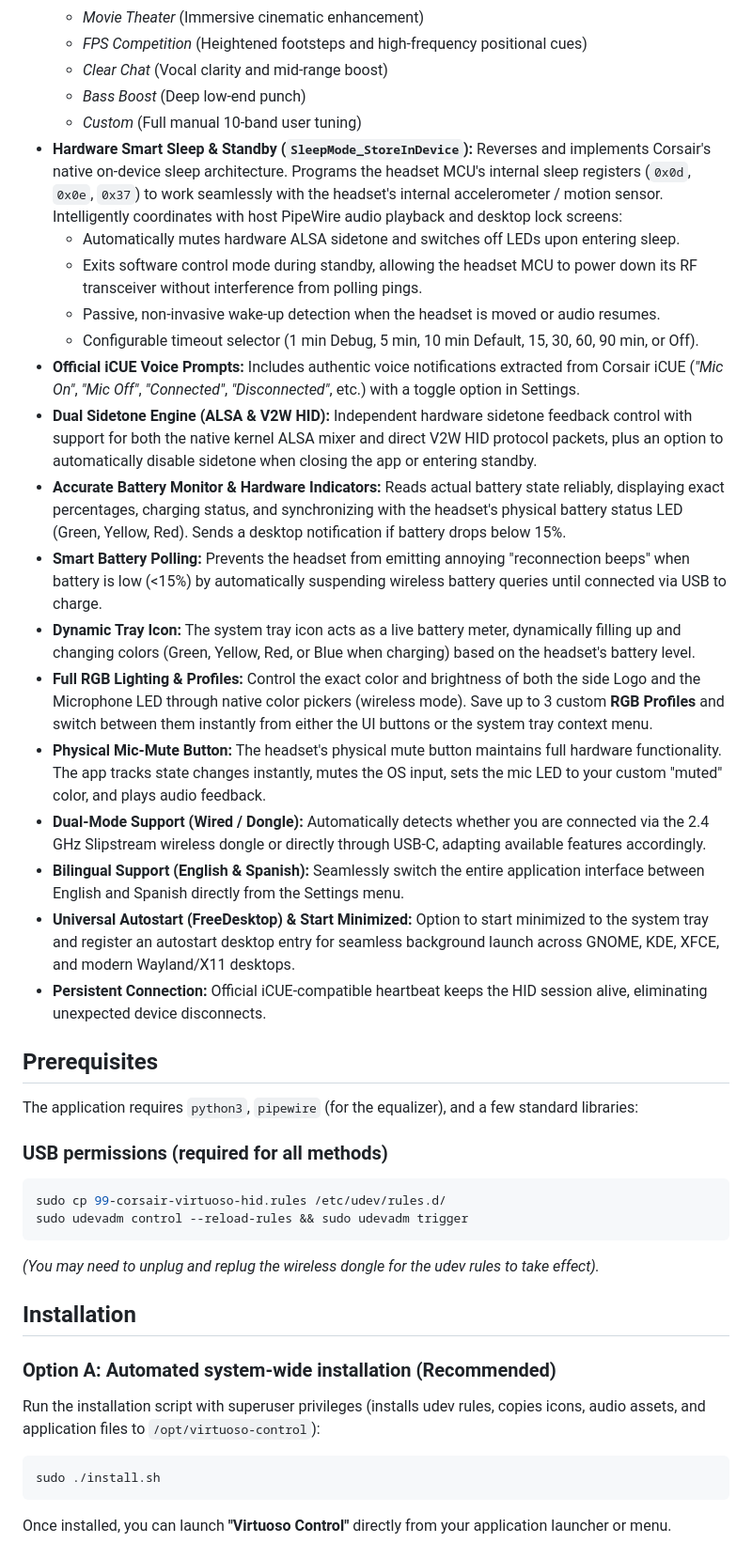
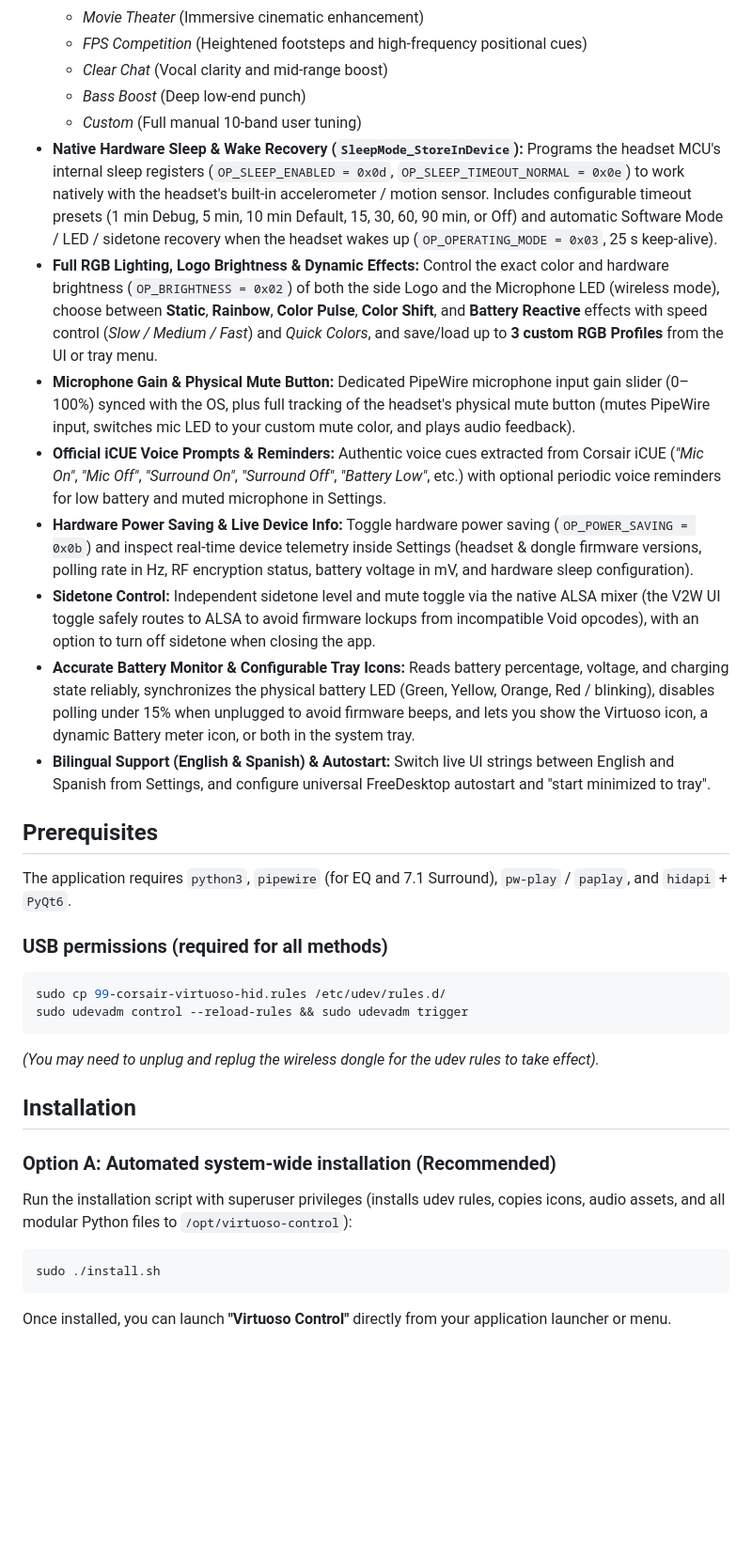
Before and after one commit to AlejandroSocas/VirtuosoControl, a Markdown page: README.md, the part around one of its changes. Shown at 94% size. Drawn GitHub-style; blank space fills up the shorter version.

````diff
--- a/README.md
+++ b/README.md
@@ -17,26 +18,18 @@ A lightweight, persistent, and native control panel for the Corsair Virtuoso (SE
     *   *Clear Chat* (Vocal clarity and mid-range boost)
     *   *Bass Boost* (Deep low-end punch)
     *   *Custom* (Full manual 10-band user tuning)
-*   **Hardware Smart Sleep & Standby (`SleepMode_StoreInDevice`):** Reverses and implements Corsair's native on-device sleep architecture. Programs the headset MCU's internal sleep registers (`0x0d`, `0x0e`, `0x37`) to work seamlessly with the headset's internal accelerometer / motion sensor. Intelligently coordinates with host PipeWire audio playback and desktop lock screens:
-    *   Automatically mutes hardware ALSA sidetone and switches off LEDs upon entering sleep.
-    *   Exits software control mode during standby, allowing the headset MCU to power down its RF transceiver without interference from polling pings.
-    *   Passive, non-invasive wake-up detection when the headset is moved or audio resumes.
-    *   Configurable timeout selector (1 min Debug, 5 min, 10 min Default, 15, 30, 60, 90 min, or Off).
-*   **Official iCUE Voice Prompts:** Includes authentic voice notifications extracted from Corsair iCUE (*"Mic On"*, *"Mic Off"*, *"Connected"*, *"Disconnected"*, etc.) with a toggle option in Settings.
-*   **Dual Sidetone Engine (ALSA & V2W HID):** Independent hardware sidetone feedback control with support for both the native kernel ALSA mixer and direct V2W HID protocol packets, plus an option to automatically disable sidetone when closing the app or entering standby.
-*   **Accurate Battery Monitor & Hardware Indicators:** Reads actual battery state reliably, displaying exact percentages, charging status, and synchronizing with the headset's physical battery status LED (Green, Yellow, Red). Sends a desktop notification if battery drops below 15%.
-*   **Smart Battery Polling:** Prevents the headset from emitting annoying "reconnection beeps" when battery is low (<15%) by automatically suspending wireless battery queries until connected via USB to charge.
-*   **Dynamic Tray Icon:** The system tray icon acts as a live battery meter, dynamically filling up and changing colors (Green, Yellow, Red, or Blue when charging) based on the headset's battery level.
-*   **Full RGB Lighting & Profiles:** Control the exact color and brightness of both the side Logo and the Microphone LED through native color pickers (wireless mode). Save up to 3 custom **RGB Profiles** and switch between them instantly from either the UI buttons or the system tray context menu.
-*   **Physical Mic-Mute Button:** The headset's physical mute button maintains full hardware functionality. The app tracks state changes instantly, mutes the OS input, sets the mic LED to your custom "muted" color, and plays audio feedback.
-*   **Dual-Mode Support (Wired / Dongle):** Automatically detects whether you are connected via the 2.4 GHz Slipstream wireless dongle or directly through USB-C, adapting available features accordingly.
-*   **Bilingual Support (English & Spanish):** Seamlessly switch the entire application interface between English and Spanish directly from the Settings menu.
-*   **Universal Autostart (FreeDesktop) & Start Minimized:** Option to start minimized to the system tray and register an autostart desktop entry for seamless background launch across GNOME, KDE, XFCE, and modern Wayland/X11 desktops.
-*   **Persistent Connection:** Official iCUE-compatible heartbeat keeps the HID session alive, eliminating unexpected device disconnects.
+*   **Native Hardware Sleep & Wake Recovery (`SleepMode_StoreInDevice`):** Programs the headset MCU's internal sleep registers (`OP_SLEEP_ENABLED = 0x0d`, `OP_SLEEP_TIMEOUT_NORMAL = 0x0e`) to work natively with the headset's built-in accelerometer / motion sensor. Includes configurable timeout presets (1 min Debug, 5 min, 10 min Default, 15, 30, 60, 90 min, or Off) and automatic Software Mode / LED / sidetone recovery when the headset wakes up (`OP_OPERATING_MODE = 0x03`, 25 s keep-alive).
+*   **Full RGB Lighting, Logo Brightness & Dynamic Effects:** Control the exact color and hardware brightness (`OP_BRIGHTNESS = 0x02`) of both the side Logo and the Microphone LED (wireless mode), choose between **Static**, **Rainbow**, **Color Pulse**, **Color Shift**, and **Battery Reactive** effects with speed control (*Slow / Medium / Fast*) and *Quick Colors*, and save/load up to **3 custom RGB Profiles** from the UI or tray menu.
+*   **Microphone Gain & Physical Mute Button:** Dedicated PipeWire microphone input gain slider (0–100%) synced with the OS, plus full tracking of the headset's physical mute button (mutes PipeWire input, switches mic LED to your custom mute color, and plays audio feedback).
+*   **Official iCUE Voice Prompts & Reminders:** Authentic voice cues extracted from Corsair iCUE (*"Mic On"*, *"Mic Off"*, *"Surround On"*, *"Surround Off"*, *"Battery Low"*, etc.) with optional periodic voice reminders for low battery and muted microphone in Settings.
+*   **Hardware Power Saving & Live Device Info:** Toggle hardware power saving (`OP_POWER_SAVING = 0x0b`) and inspect real-time device telemetry inside Settings (headset & dongle firmware versions, polling rate in Hz, RF encryption status, battery voltage in mV, and hardware sleep configuration).
+*   **Sidetone Control:** Independent sidetone level and mute toggle via the native ALSA mixer (the V2W UI toggle safely routes to ALSA to avoid firmware lockups from incompatible Void opcodes), with an option to turn off sidetone when closing the app.
+*   **Accurate Battery Monitor & Configurable Tray Icons:** Reads battery percentage, voltage, and charging state reliably, synchronizes the physical battery LED (Green, Yellow, Orange, Red / blinking), disables polling under 15% when unplugged to avoid firmware beeps, and lets you show the Virtuoso icon, a dynamic Battery meter icon, or both in the system tray.
+*   **Bilingual Support (English & Spanish) & Autostart:** Switch live UI strings between English and Spanish from Settings, and configure universal FreeDesktop autostart and "start minimized to tray".
 
 ## Prerequisites
 
-The application requires `python3`, `pipewire` (for the equalizer), and a few standard libraries:
+The application requires `python3`, `pipewire` (for EQ and 7.1 Surround), `pw-play` / `paplay`, and `hidapi` + `PyQt6`.
 
 ### USB permissions (required for all methods)
 
@@ -51,7 +44,7 @@ sudo udevadm control --reload-rules && sudo udevadm trigger
 
 ### Option A: Automated system-wide installation (Recommended)
 
-Run the installation script with superuser privileges (installs udev rules, copies icons, audio assets, and application files to `/opt/virtuoso-control`):
+Run the installation script with superuser privileges (installs udev rules, copies icons, audio assets, and all modular Python files to `/opt/virtuoso-control`):
 
 ```bash
 sudo ./install.sh
````
Also changed, not shown: other parts of README.md (+38 -6 lines), screenshot.png, 9 other files.
